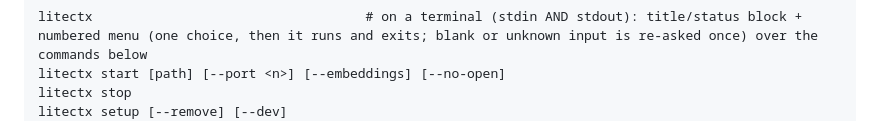
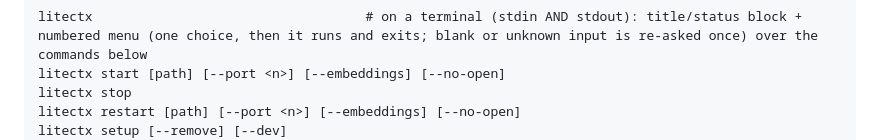
Before and after one commit to hamr0/litectx, a Markdown page: litectx.context.md, the part around one of its changes. Rendered like a GitHub page.

```diff
--- a/litectx.context.md
+++ b/litectx.context.md
@@ -1328,5 +1328,6 @@ litectx help | --help | -h     # usage + the output-column legend (exit 0); also
 litectx                                   # on a terminal (stdin AND stdout): title/status block + numbered menu (one choice, then it runs and exits; blank or unknown input is re-asked once) over the commands below
 litectx start [path] [--port <n>] [--embeddings] [--no-open]
 litectx stop
+litectx restart [path] [--port <n>] [--embeddings] [--no-open]
 litectx setup [--remove] [--dev]
 litectx status [path]
```
Also changed, not shown: other parts of litectx.context.md (+5 -1 lines), CHANGELOG.md (+8 -0 lines), README.md (+3 -1 lines).
